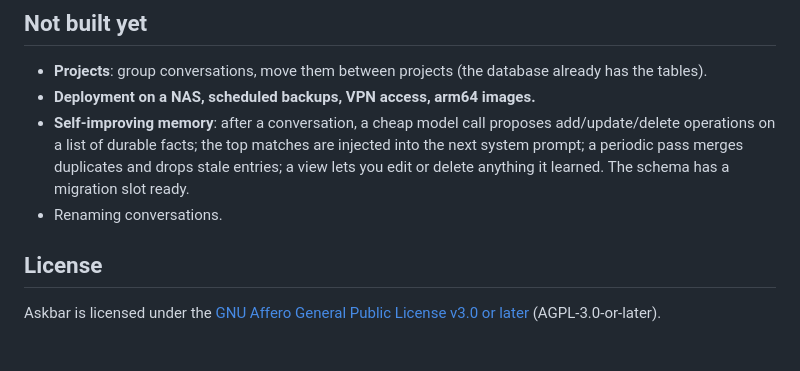
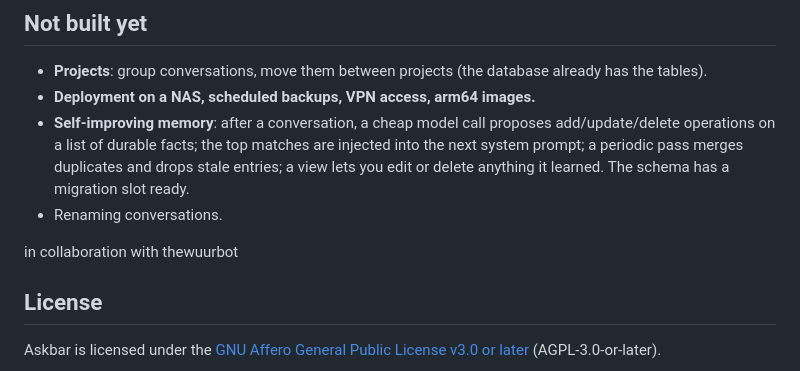
Before and after one commit to Thewuuryar/askbar, a Markdown page: README.md, the part around the change. Drawn GitHub-style; blank space fills up the shorter version.

Commit message:
Docs/Update README with collaboration information
Added collaboration note with thewuurbot to README.

```diff
--- a/README.md
+++ b/README.md
@@ -279,6 +279,8 @@ Not verified: **Windows and macOS** runtime behaviour (`.github/workflows/build.
 - **Self-improving memory**: after a conversation, a cheap model call proposes add/update/delete operations on a list of durable facts; the top matches are injected into the next system prompt; a periodic pass merges duplicates and drops stale entries; a view lets you edit or delete anything it learned. The schema has a migration slot ready.
 - Renaming conversations.
 
+in collaboration with thewuurbot
+
 ## License
 
 Askbar is licensed under the [GNU Affero General Public License v3.0 or later](LICENSE) (AGPL-3.0-or-later).
```
